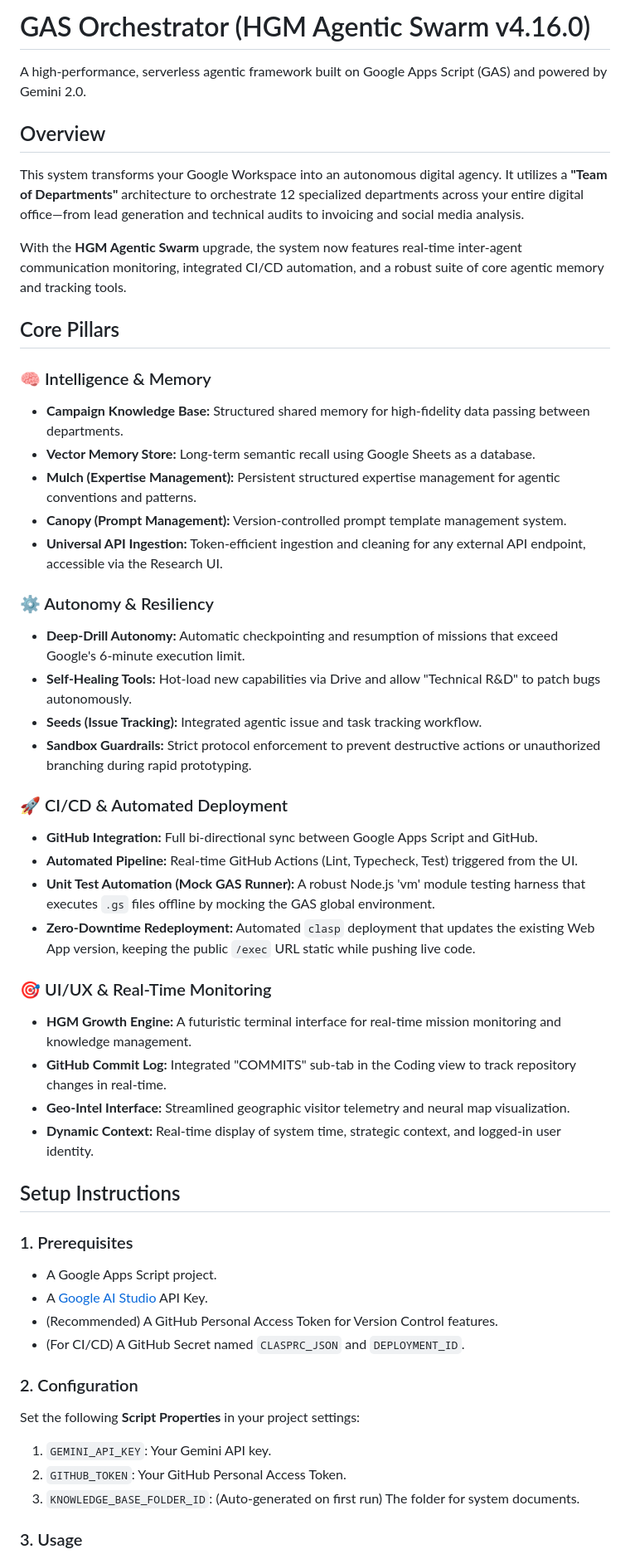
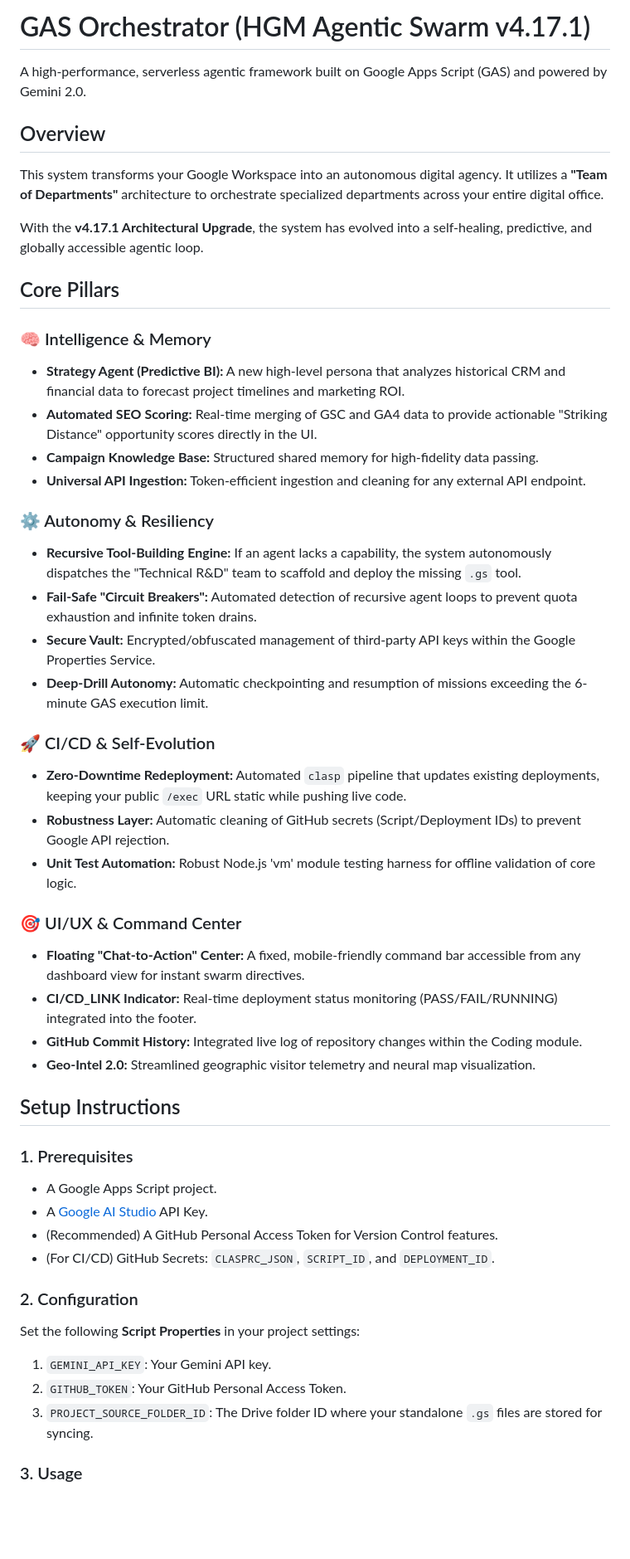
Before and after one commit to fingergunsDEV/GAS-Orchestrator, a Markdown page: README.md, the part around one of its changes. Shown at 83% size. GitHub-like rendering; blank space fills up the shorter version.

Commit message:
docs: Update README to v4.17.1 documenting recursive tool building and new command center

```diff
--- a/README.md
+++ b/README.md
@@ -1,38 +1,36 @@
-# GAS Orchestrator (HGM Agentic Swarm v4.16.0)
+# GAS Orchestrator (HGM Agentic Swarm v4.17.1)
 
 A high-performance, serverless agentic framework built on Google Apps Script (GAS) and powered by Gemini 2.0.
 
 ## Overview
-This system transforms your Google Workspace into an autonomous digital agency. It utilizes a **"Team of Departments"** architecture to orchestrate 12 specialized departments across your entire digital office—from lead generation and technical audits to invoicing and social media analysis.
+This system transforms your Google Workspace into an autonomous digital agency. It utilizes a **"Team of Departments"** architecture to orchestrate specialized departments across your entire digital office.
 
-With the **HGM Agentic Swarm** upgrade, the system now features real-time inter-agent communication monitoring, integrated CI/CD automation, and a robust suite of core agentic memory and tracking tools.
+With the **v4.17.1 Architectural Upgrade**, the system has evolved into a self-healing, predictive, and globally accessible agentic loop.
 
 ## Core Pillars
 
 ### 🧠 Intelligence & Memory
-- **Campaign Knowledge Base:** Structured shared memory for high-fidelity data passing between departments.
-- **Vector Memory Store:** Long-term semantic recall using Google Sheets as a database.
-- **Mulch (Expertise Management):** Persistent structured expertise management for agentic conventions and patterns.
-- **Canopy (Prompt Management):** Version-controlled prompt template management system.
-- **Universal API Ingestion:** Token-efficient ingestion and cleaning for any external API endpoint, accessible via the Research UI.
+- **Strategy Agent (Predictive BI):** A new high-level persona that analyzes historical CRM and financial data to forecast project timelines and marketing ROI.
+- **Automated SEO Scoring:** Real-time merging of GSC and GA4 data to provide actionable "Striking Distance" opportunity scores directly in the UI.
+- **Campaign Knowledge Base:** Structured shared memory for high-fidelity data passing.
+- **Universal API Ingestion:** Token-efficient ingestion and cleaning for any external API endpoint.
 
 ### ⚙️ Autonomy & Resiliency
-- **Deep-Drill Autonomy:** Automatic checkpointing and resumption of missions that exceed Google's 6-minute execution limit.
-- **Self-Healing Tools:** Hot-load new capabilities via Drive and allow "Technical R&D" to patch bugs autonomously.
-- **Seeds (Issue Tracking):** Integrated agentic issue and task tracking workflow.
-- **Sandbox Guardrails:** Strict protocol enforcement to prevent destructive actions or unauthorized branching during rapid prototyping.
+- **Recursive Tool-Building Engine:** If an agent lacks a capability, the system autonomously dispatches the "Technical R&D" team to scaffold and deploy the missing `.gs` tool.
+- **Fail-Safe "Circuit Breakers":** Automated detection of recursive agent loops to prevent quota exhaustion and infinite token drains.
+- **Secure Vault:** Encrypted/obfuscated management of third-party API keys within the Google Properties Service.
+- **Deep-Drill Autonomy:** Automatic checkpointing and resumption of missions exceeding the 6-minute GAS execution limit.
 
-### 🚀 CI/CD & Automated Deployment
-- **GitHub Integration:** Full bi-directional sync between Google Apps Script and GitHub.
-- **Automated Pipeline:** Real-time GitHub Actions (Lint, Typecheck, Test) triggered from the UI.
-- **Unit Test Automation (Mock GAS Runner):** A robust Node.js 'vm' module testing harness that executes `.gs` files offline by mocking the GAS global environment.
-- **Zero-Downtime Redeployment:** Automated `clasp` deployment that updates the existing Web App version, keeping the public `/exec` URL static while pushing live code.
+### 🚀 CI/CD & Self-Evolution
+- **Zero-Downtime Redeployment:** Automated `clasp` pipeline that updates existing deployments, keeping your public `/exec` URL static while pushing live code.
+- **Robustness Layer:** Automatic cleaning of GitHub secrets (Script/Deployment IDs) to prevent Google API rejection.
+- **Unit Test Automation:** Robust Node.js 'vm' module testing harness for offline validation of core logic.
 
-### 🎯 UI/UX & Real-Time Monitoring
-- **HGM Growth Engine:** A futuristic terminal interface for real-time mission monitoring and knowledge management.
-- **GitHub Commit Log:** Integrated "COMMITS" sub-tab in the Coding view to track repository changes in real-time.
-- **Geo-Intel Interface:** Streamlined geographic visitor telemetry and neural map visualization.
-- **Dynamic Context:** Real-time display of system time, strategic context, and logged-in user identity.
+### 🎯 UI/UX & Command Center
+- **Floating "Chat-to-Action" Center:** A fixed, mobile-friendly command bar accessible from any dashboard view for instant swarm directives.
+- **CI/CD_LINK Indicator:** Real-time deployment status monitoring (PASS/FAIL/RUNNING) integrated into the footer.
+- **GitHub Commit History:** Integrated live log of repository changes within the Coding module.
+- **Geo-Intel 2.0:** Streamlined geographic visitor telemetry and neural map visualization.
 
 ## Setup Instructions
 
@@ -40,12 +38,12 @@ With the **HGM Agentic Swarm** upgrade, the system now features real-time inter-
 - A Google Apps Script project.
 - A [Google AI Studio](https://aistudio.google.com/) API Key.
 - (Recommended) A GitHub Personal Access Token for Version Control features.
-- (For CI/CD) A GitHub Secret named `CLASPRC_JSON` and `DEPLOYMENT_ID`.
+- (For CI/CD) GitHub Secrets: `CLASPRC_JSON`, `SCRIPT_ID`, and `DEPLOYMENT_ID`.
 
 ### 2. Configuration
 Set the following **Script Properties** in your project settings:
 1.  `GEMINI_API_KEY`: Your Gemini API key.
 2.  `GITHUB_TOKEN`: Your GitHub Personal Access Token.
-3.  `KNOWLEDGE_BASE_FOLDER_ID`: (Auto-generated on first run) The folder for system documents.
+3.  `PROJECT_SOURCE_FOLDER_ID`: The Drive folder ID where your standalone `.gs` files are stored for syncing.
 
 ### 3. Usage
```
Also changed, not shown: other parts of README.md (+2 -2 lines).
